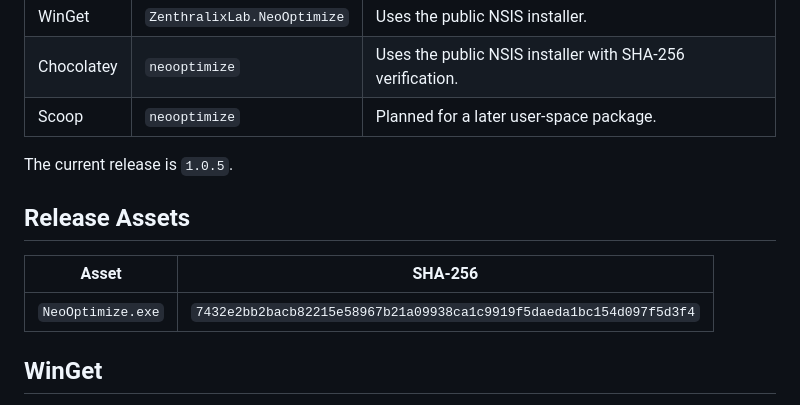
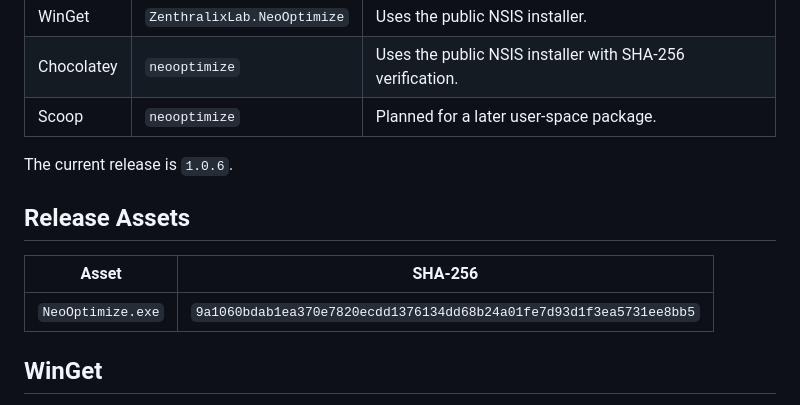
Before and after one commit to NeoOptimize/NeoOptimize, a Markdown page: distribution/README.md, the part around the change. Drawn GitHub-style.

```diff
--- a/distribution/README.md
+++ b/distribution/README.md
@@ -8,13 +8,13 @@ NeoOptimize prepares three public Windows distribution paths:
 | Chocolatey | `neooptimize` | Uses the public NSIS installer with SHA-256 verification. |
 | Scoop | `neooptimize` | Planned for a later user-space package. |
 
-The current release is `1.0.5`.
+The current release is `1.0.6`.
 
 ## Release Assets
 
 | Asset | SHA-256 |
 | --- | --- |
-| `NeoOptimize.exe` | `7432e2bb2bacb82215e58967b21a09938ca1c9919f5daeda1bc154d097f5d3f4` |
+| `NeoOptimize.exe` | `9a1060bdab1ea370e7820ecdd1376134dd68b24a01fe7d93d1f3ea5731ee8bb5` |
 
 ## WinGet
 
```
Also changed, not shown: CHANGELOG.md (+25 -0 lines), README.md (+10 -8 lines), assets/neooptimize-screenshot-v1.0.6-neo-mini.png (added), 5 other files.
